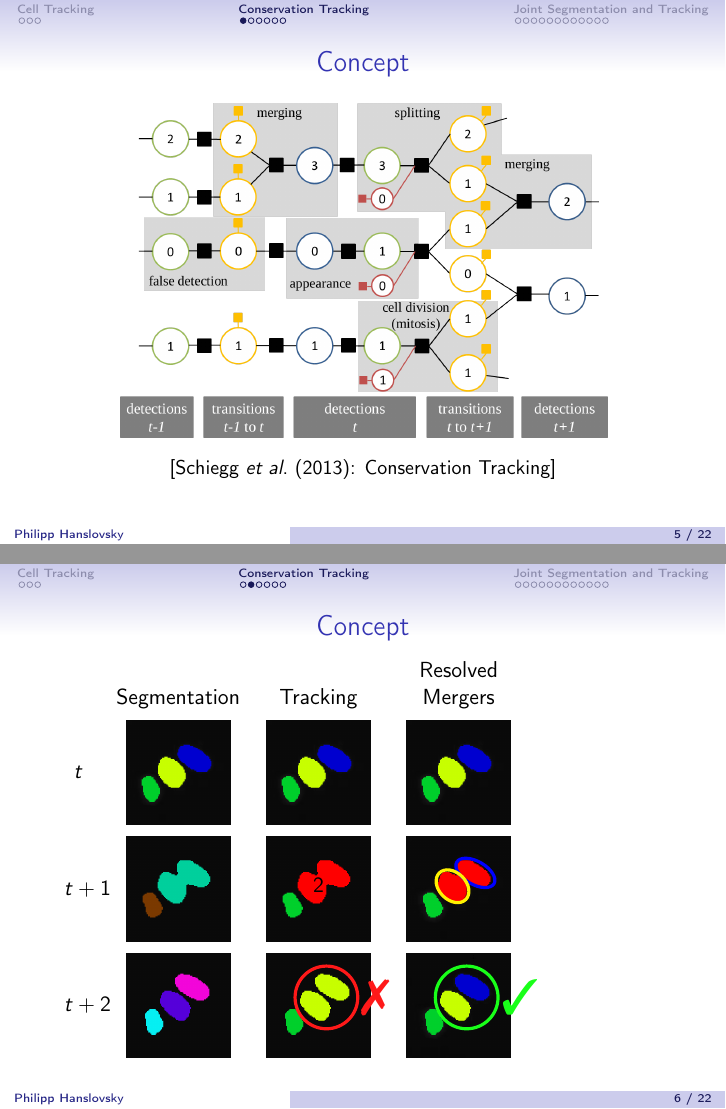
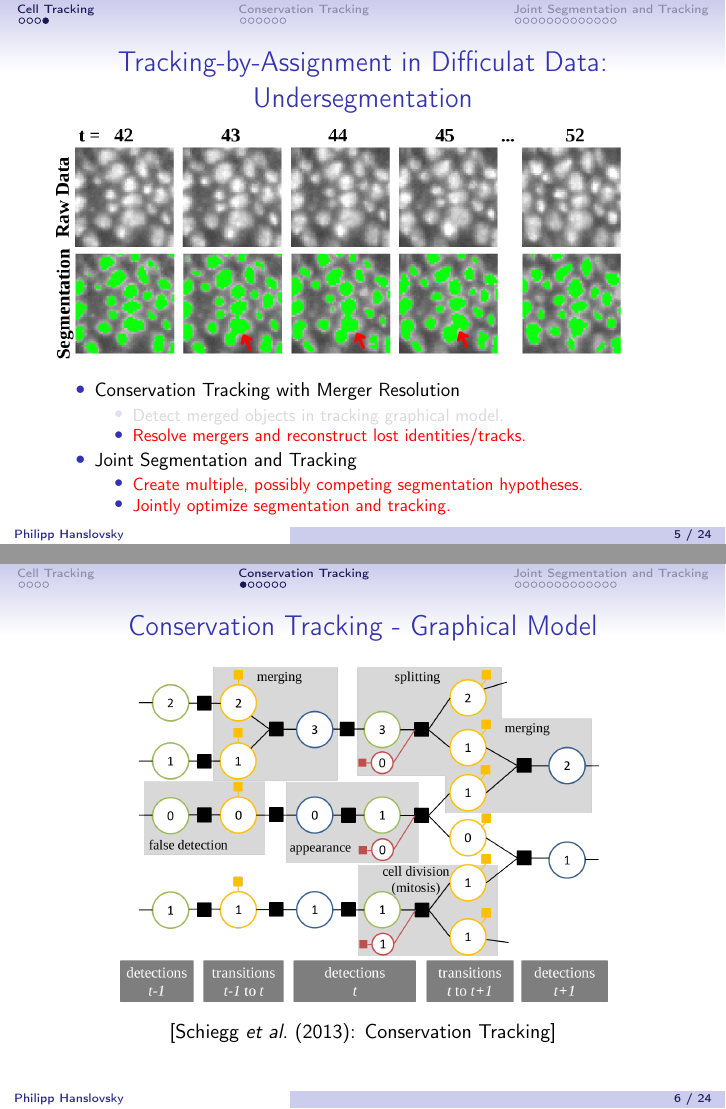
Before and after one commit to hanslovsky/talk_ma, LaTeX slides (main.tex, which reads content/cell_tracking.tex, content/conservation_tracking.tex, content/joint.tex): pages 11 and 17 of 61 before the commit and pages 19 and 20 of 76 after it, joined at a grey line. Compiled offline with pdfLaTeX.

Commit message:
final version? hopefully!

```diff
--- a/content/cell_tracking.tex
+++ b/content/cell_tracking.tex
@@ -98,3 +98,39 @@
     %     \label{fig:cell-tracking-hypotheses}
     % \end{figure}
 \end{frame}
+
+
+\begin{frame}[shrink=10]
+    \frametitle{Tracking-by-Assignment in Difficulat Data: Undersegmentation}
+    \begin{figure}%
+        \centering%
+        \begin{minipage}{\textwidth}%
+            \includegraphics<1->[width=0.95\textwidth]{images/cell_tracking/difficult_raw.png}%
+        \end{minipage}%
+        \\%
+        \begin{minipage}{1.0\textwidth}
+            \phantom{\includegraphics<1|only@1>[width=0.95\textwidth]{images/cell_tracking/difficult_segmentation.png}}%
+            \includegraphics<2->[width=0.95\textwidth]{images/cell_tracking/difficult_segmentation.png}%
+        \end{minipage}%
+    \end{figure}%
+    \setbeamercovered{transparent}
+    \begin{itemize}
+          \item<3-> Conservation Tracking with Merger Resolution
+        \begin{itemize}
+              \item<4-8> Detect merged objects in tracking graphical model.
+              \item<5-> \alert<9->{Resolve mergers and reconstruct lost identities/tracks.}
+        \end{itemize}
+          \item<6-> Joint Segmentation and Tracking
+        \begin{itemize}
+              \item<7-> \alert<9->{Create multiple, possibly competing segmentation hypotheses.}
+              \item<8-> \alert<9->{Jointly optimize segmentation and tracking.}
+        \end{itemize}
+    \end{itemize}
+    \setbeamercovered{invisible}
+\end{frame}
+
+
+%%% Local Variables:
+%%% mode: latex
+%%% TeX-master: "../main"
+%%% End:
--- a/content/conservation_tracking.tex
+++ b/content/conservation_tracking.tex
@@ -1,6 +1,6 @@
 \section{Conservation Tracking}
 
-\begin{frame}{Concept}
+\begin{frame}{Conservation Tracking - Graphical Model}
     \begin{figure}
         \centering
         \includegraphics[width=0.8\textwidth]{images/conservation/factor_graph_big3.png}
@@ -122,7 +130,7 @@
 \end{frame}
 
 
-\begin{frame}{Experimental Results}
+\begin{frame}{Conservation Tracking with Merger Resolution - Experimental Results}
     \begin{table} % \small % \hfill{} \centering
         \scalebox{0.8}{
             \begin{tabular}{l||ccc|ccc}
--- a/content/joint.tex
+++ b/content/joint.tex
@@ -1,6 +1,6 @@
 \section{Joint Segmentation and Tracking}
 
-\begin{frame}{Motivation}
+\begin{frame}{Joint Segmentation and Tracking - Motivation}
     \begin{figure}
         \centering
         \begin{subfigure}[t]{0.48\textwidth}
@@ -18,8 +18,55 @@
 
 \end{frame}
 
+
+\begin{frame}{Joint Segmentation and Tracking - Basic Idea}
+    \begin{tikzpicture}
+        \node[label=left:$t\phantom{+1}$] (s1)
+        {\includegraphics[width=0.17\textwidth]{images/joint/concept/chaingraph-01.png}};
+        \node[label=left:$t+1$, below=of s1.center] (s2)
+        {\includegraphics[width=0.17\textwidth]{images/joint/concept/chaingraph-02.png}};
+        \node[label=left:$t+2$, below=of s2.center] (s3)
+        {\includegraphics[width=0.17\textwidth]{images/joint/concept/chaingraph-03.png}};
+        \node[above=of s1.center, align=center] {Foreground\\Mask};
+        \uncover<2->{
+            \node[right=of s1.center, xshift=12pt] (t1)
+            {\includegraphics[width=0.17\textwidth]{images/joint/concept/overseg-01.png}};
+            \node[ below=of t1.center] (t2)
+            {\includegraphics[width=0.17\textwidth]{images/joint/concept/overseg-02.png}};
+            \node[below=of t2.center] (t3)
+            {\includegraphics[width=0.17\textwidth]{images/joint/concept/overseg-03.png}};
+            \node[above=of t1.center, align=center] {Over-\\Segmentation};
+        }
+        \uncover<3->{
+            \node[right=of t1.center, xshift=12pt] (m1)
+            {\includegraphics[width=0.17\textwidth]{images/joint/concept/res1-01.png}};
+            \node[ below=of m1.center] (m2)
+            {\includegraphics[width=0.17\textwidth]{images/joint/concept/res1-02.png}};
+            \node[below=of m2.center] (m3)
+            {\includegraphics[width=0.17\textwidth]{images/joint/concept/res1-03.png}};
+            \node[above=of m1.center, align=center] (rm) {Possible\\Tracking};
+            \node[right=of m1.center, xshift=12pt] (n1)
+            {\includegraphics[width=0.17\textwidth]{images/joint/concept/res2-01.png}};
+            \node[ below=of n1.center] (n2)
+            {\includegraphics[width=0.17\textwidth]{images/joint/concept/res2-02.png}};
+            \node[below=of n2.center] (n3)
+            {\includegraphics[width=0.17\textwidth]{images/joint/concept/res2-03.png}};
+            \node[above=of n1.center, align=center] (rn) {Possible\\Tracking};
+            \begin{scope}[overlay]%
+                \uncover<5->{
+                    \node[color=red!90, opacity=0.7, font=\Huge, xscale=3, yscale=10] at (m2.center) {\xmark};
+                    \node[color=green!90, opacity=0.7, font=\Huge, xscale=3, yscale=10] at (n2.center) {\cmark};
+                }
+
+
+            \end{scope}
+        }
+    \end{tikzpicture}
+\end{frame}
+
+
 \begin{frame}
-    \frametitle{Workflow}
+    \frametitle{Joint Segmentation and Tracking - Workflow}
     \begin{figure}
         \centering
         \scalebox{0.65}{
--- a/main.tex
+++ b/main.tex
@@ -6,7 +6,7 @@
 \title{Advanced Cell Tracking-by-Assignment}
 
 \author{Philipp Hanslovsky}
-\date{\today}
+\date{January 30, 2014}
 
 \begin{document}
 
```
Also changed, not shown: images/cell_tracking/difficult_raw.png (added), images/cell_tracking/difficult_segmentation.png (added), images/cell_tracking/result_with_demerging.png (added), images/joint/concept/chaingraph-01.png (added), images/joint/concept/chaingraph-02.png (added), images/joint/concept/chaingraph-03.png (added), images/joint/concept/overseg-01.png (added), images/joint/concept/overseg-02.png (added), images/joint/concept/overseg-03.png (added), images/joint/concept/res1-01.png (added), images/joint/concept/res1-02.png (added), images/joint/concept/res1-03.png (added), images/joint/concept/res2-01.png (added), images/joint/concept/res2-02.png (added), 4 more files.
